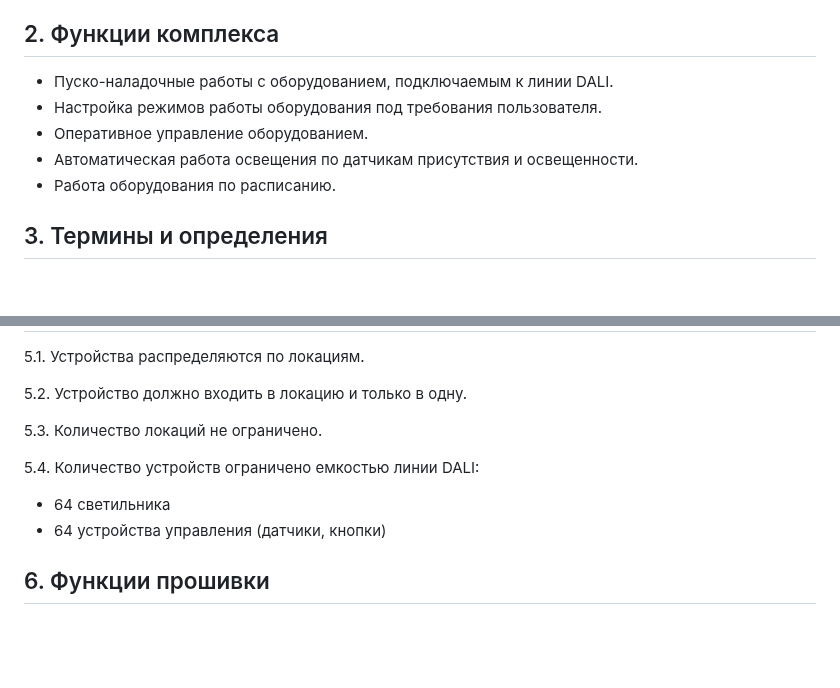
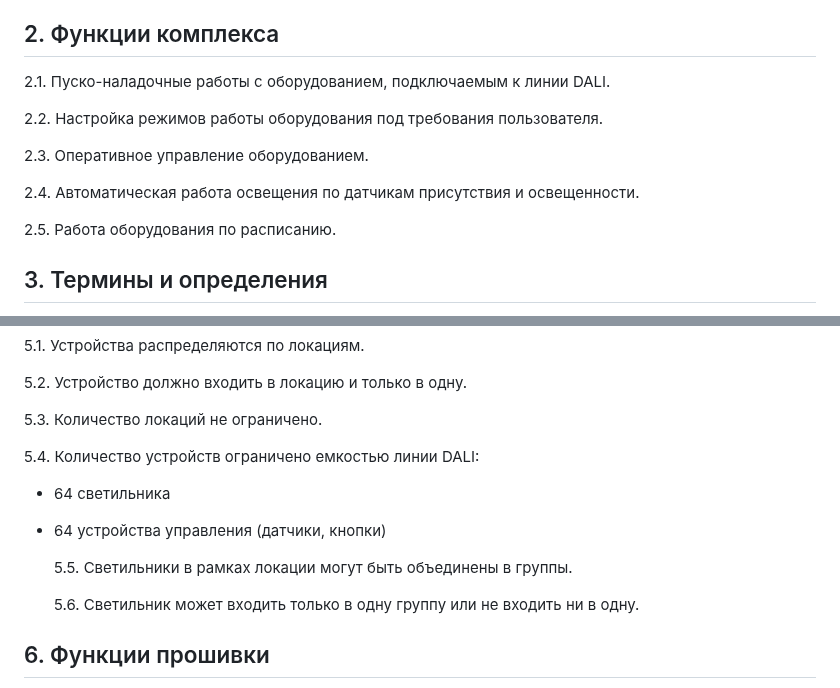
Before and after one commit to KhudyakovAlex/Synapse, a Markdown page: SRS/SynapseSRS.md, 2 parts joined by grey strips. Rendered like a GitHub page; blank space fills up the shorter version.

Commit message:
Группы

```diff
--- a/SRS/SynapseSRS.md
+++ b/SRS/SynapseSRS.md
@@ -10,11 +10,15 @@
 
 ## 2. Функции комплекса
 
-- Пуско-наладочные работы с оборудованием, подключаемым к линии DALI.
-- Настройка режимов работы оборудования под требования пользователя.
-- Оперативное управление оборудованием.
-- Автоматическая работа освещения по датчикам присутствия и освещенности.
-- Работа оборудования по расписанию.
+2.1. Пуско-наладочные работы с оборудованием, подключаемым к линии DALI.
+
+2.2. Настройка режимов работы оборудования под требования пользователя.
+
+2.3. Оперативное управление оборудованием.
+
+2.4. Автоматическая работа освещения по датчикам присутствия и освещенности.
+
+2.5. Работа оборудования по расписанию.
 
 ## 3. Термины и определения
 
@@ -53,6 +57,10 @@
 - 64 светильника
 - 64 устройства управления (датчики, кнопки)
 
+  5.5. Светильники в рамках локации могут быть объединены в группы.
+
+  5.6. Светильник может входить только в одну группу или не входить ни в одну.
+
 ## 6. Функции прошивки
 
 6.1. Полный сбор (пересбор) линии DALI со сбросом настроек устройств к заводским по команде от мобильного приложения.
```
